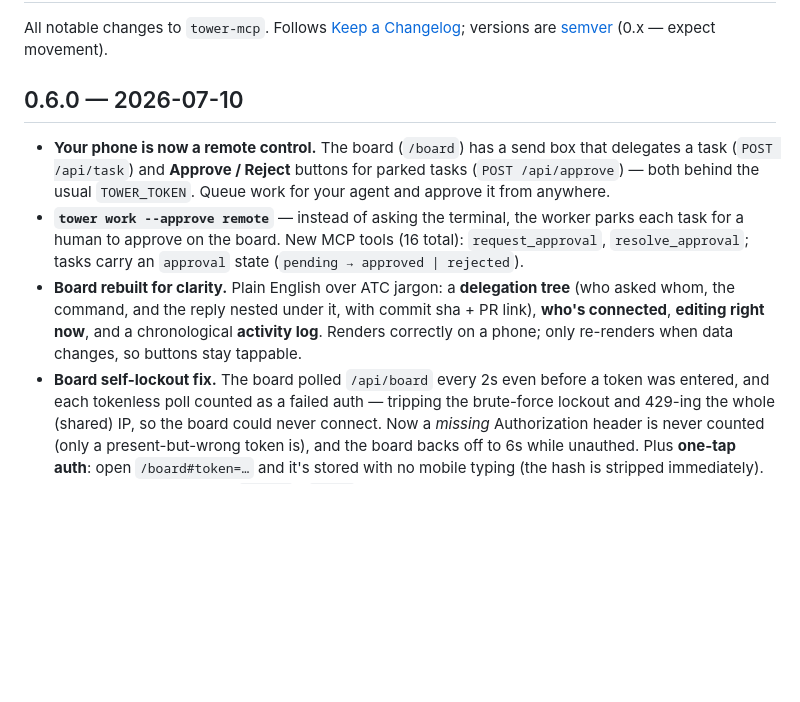
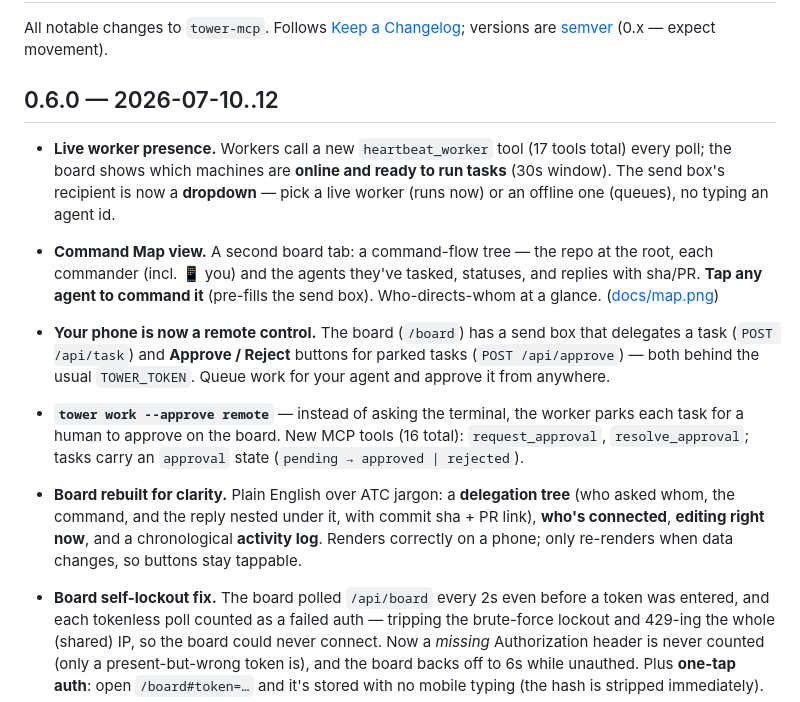
Before and after one commit to Rohanxmalik/Tower, a Markdown page: CHANGELOG.md, the part around the change. Rendered like a GitHub page; blank space fills up the shorter version.

```diff
--- a/CHANGELOG.md
+++ b/CHANGELOG.md
@@ -3,7 +3,16 @@
 All notable changes to `tower-mcp`. Follows [Keep a Changelog](https://keepachangelog.com);
 versions are [semver](https://semver.org) (0.x — expect movement).
 
-## 0.6.0 — 2026-07-10
+## 0.6.0 — 2026-07-10..12
+
+- **Live worker presence.** Workers call a new `heartbeat_worker` tool (17 tools total)
+  every poll; the board shows which machines are **online and ready to run tasks** (30s
+  window). The send box's recipient is now a **dropdown** — pick a live worker (runs now)
+  or an offline one (queues), no typing an agent id.
+- **Command Map view.** A second board tab: a command-flow tree — the repo at the root,
+  each commander (incl. 📱 you) and the agents they've tasked, statuses, and replies with
+  sha/PR. **Tap any agent to command it** (pre-fills the send box). Who-directs-whom at a
+  glance. ([docs/map.png](docs/map.png))
 
 - **Your phone is now a remote control.** The board (`/board`) has a send box that
   delegates a task (`POST /api/task`) and **Approve / Reject** buttons for parked tasks
@@ -19,7 +28,7 @@ versions are [semver](https://semver.org) (0.x — expect movement).
 - **Board self-lockout fix.** The board polled `/api/board` every 2s even before a token
   was entered, and each tokenless poll counted as a failed auth — tripping the brute-force
   lockout and 429-ing the whole (shared) IP, so the board could never connect. Now a
-  *missing* Authorization header is never counted (only a present-but-wrong token is), and
+  _missing_ Authorization header is never counted (only a present-but-wrong token is), and
   the board backs off to 6s while unauthed. Plus **one-tap auth**: open `/board#token=…`
   and it's stored with no mobile typing (the hash is stripped immediately).
 - **Windows runner fix.** The `claude` / `codex` runners now spawn through the shell with
```
Also changed, not shown: README.md (+8 -3 lines), docs/protocol.md (+5 -1 lines), docs/map.png (added), 11 other files.
